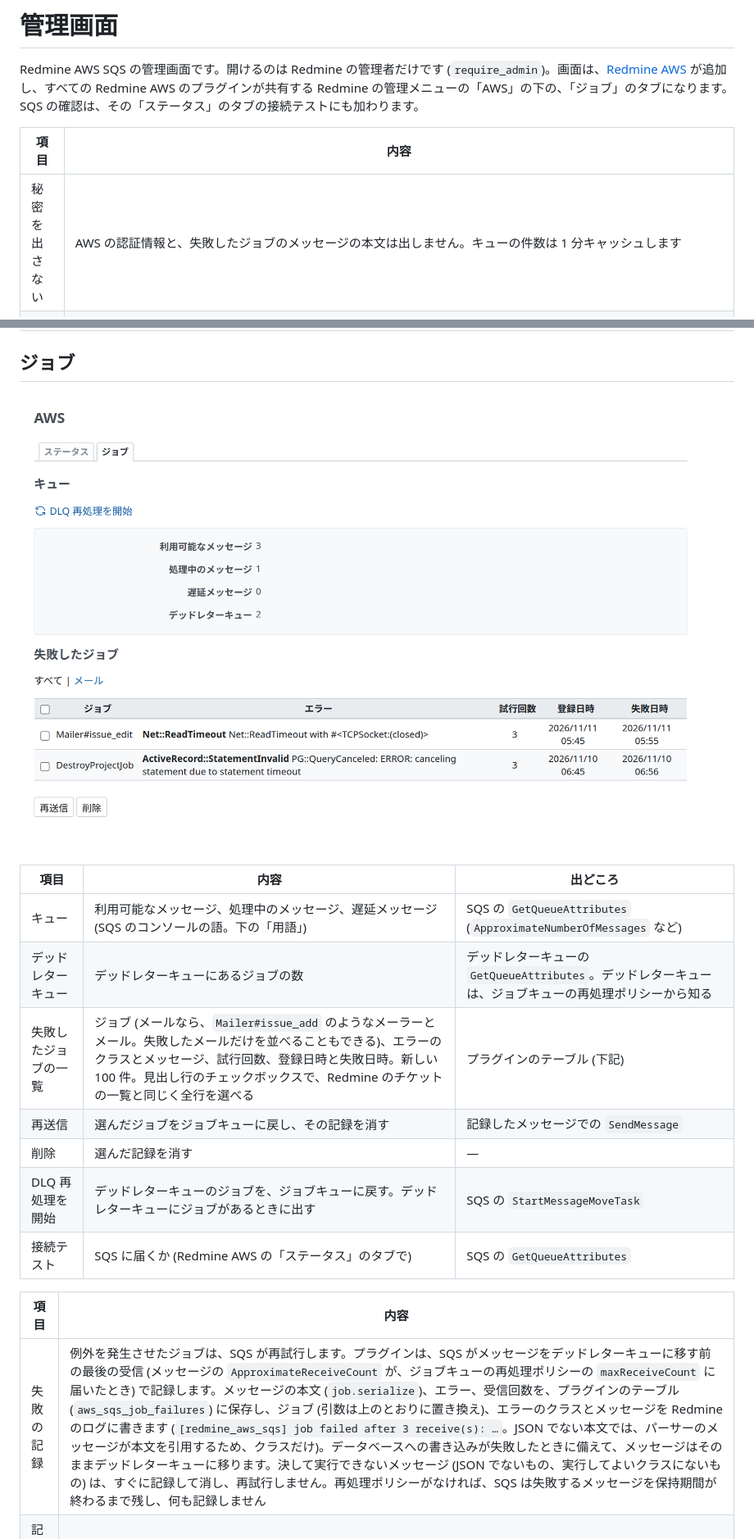
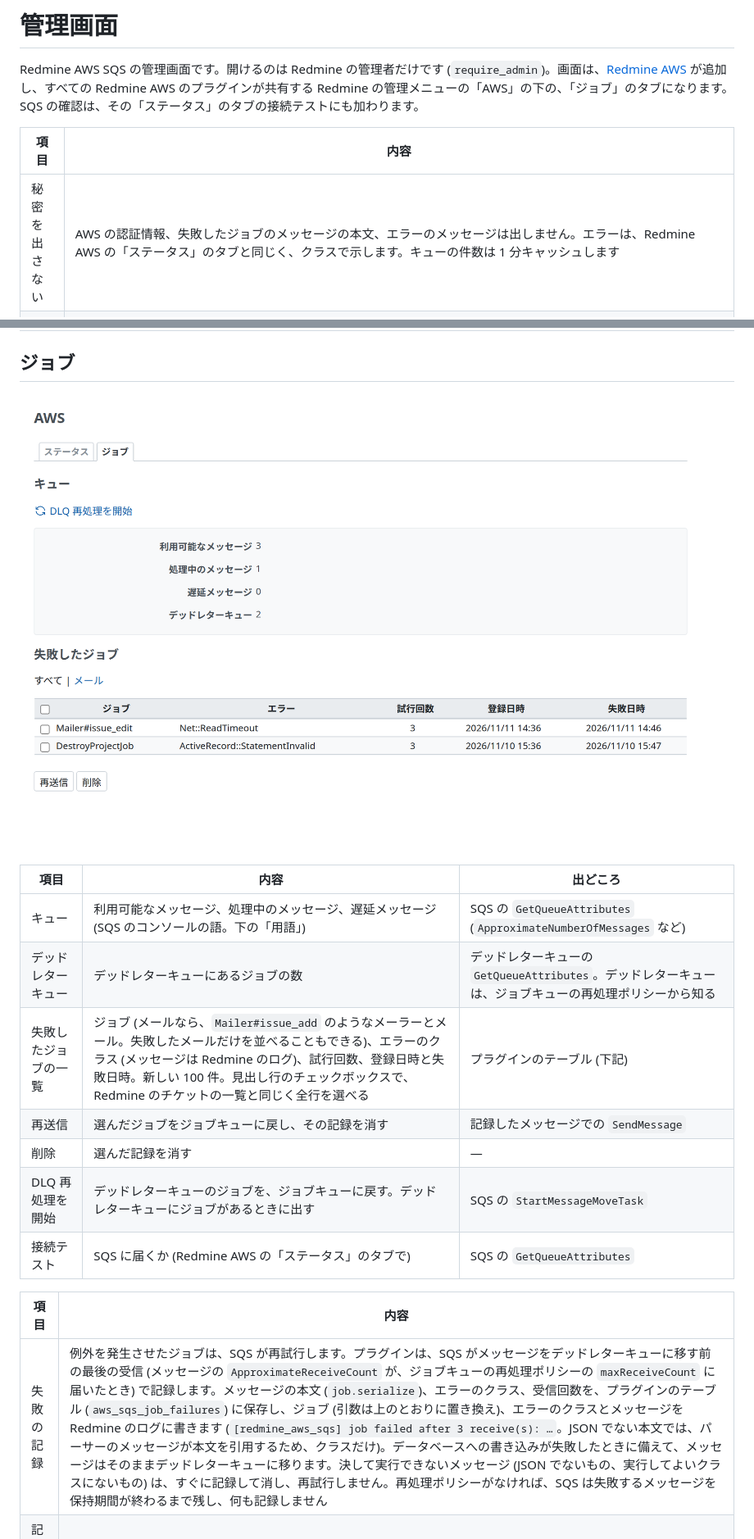
Before and after one commit to redmine-kit/redmine_aws_sqs, a Markdown page: docs/ja/admin.md, 2 parts joined by grey strips. Shown at 82% size. Drawn GitHub-style; pictures changed too: docs/ja/images/jobs.png.

```diff
--- a/docs/ja/admin.md
+++ b/docs/ja/admin.md
@@ -4,7 +4,7 @@ Redmine AWS SQS の管理画面です。開けるのは Redmine の管理者だ
 
 | 項目 | 内容 |
 | --- | --- |
-| 秘密を出さない | AWS の認証情報と、失敗したジョブのメッセージの本文は出しません。キューの件数は 1 分キャッシュします |
+| 秘密を出さない | AWS の認証情報、失敗したジョブのメッセージの本文、エラーのメッセージは出しません。エラーは、Redmine AWS の「ステータス」のタブと同じく、クラスで示します。キューの件数は 1 分キャッシュします |
 | ログのジョブの引数 | ジョブキューを使うとき、ジョブの引数は、パラメーター名 (ジョブの `perform`、メールならメーラーのメソッド) とともに Redmine のログに書きます。Redmine のレコードは ID (GlobalID) で書き、値は 50 文字で切ります。秘密の値は、Rails のパラメーターフィルター (`config.filter_parameters`。Redmine は `password`、`salt`、`twofa_totp_key`、`key` を指定) が `[FILTERED]` に置き換えます。`password` は、その指定がなくても置き換えます。アカウント情報のメールは `Mailer#account_information(user: gid://redmine-app/User/2, password: [FILTERED])` と書きます。名前がわからない引数は、レコードと数値のほかは置き換えます。対象は、ActiveJob の「Enqueued」と「Performing」の行、プラグインが記録する失敗、失敗した再送信です。Lambda では、gem のハンドラーがイベント全体を書く行を、イベントなしで書きます |
 | 操作を記録する | 再送信、削除、DLQ 再処理は、誰が何をしたかを、Redmine のログに書きます (`[redmine_aws_sqs] <ログイン> resent 1 of 1 job(s)`) |
 
@@ -18,7 +18,7 @@ Redmine AWS SQS の管理画面です。開けるのは Redmine の管理者だ
 | --- | --- | --- |
 | キュー | 利用可能なメッセージ、処理中のメッセージ、遅延メッセージ (SQS のコンソールの語。下の「用語」) | SQS の `GetQueueAttributes` (`ApproximateNumberOfMessages` など) |
 | デッドレターキュー | デッドレターキューにあるジョブの数 | デッドレターキューの `GetQueueAttributes`。デッドレターキューは、ジョブキューの再処理ポリシーから知る |
-| 失敗したジョブの一覧 | ジョブ (メールなら、`Mailer#issue_add` のようなメーラーとメール。失敗したメールだけを並べることもできる)、エラーのクラスとメッセージ、試行回数、登録日時と失敗日時。新しい 100 件。見出し行のチェックボックスで、Redmine のチケットの一覧と同じく全行を選べる | プラグインのテーブル (下記) |
+| 失敗したジョブの一覧 | ジョブ (メールなら、`Mailer#issue_add` のようなメーラーとメール。失敗したメールだけを並べることもできる)、エラーのクラス (メッセージは Redmine のログ)、試行回数、登録日時と失敗日時。新しい 100 件。見出し行のチェックボックスで、Redmine のチケットの一覧と同じく全行を選べる | プラグインのテーブル (下記) |
 | 再送信 | 選んだジョブをジョブキューに戻し、その記録を消す | 記録したメッセージでの `SendMessage` |
 | 削除 | 選んだ記録を消す | — |
 | DLQ 再処理を開始 | デッドレターキューのジョブを、ジョブキューに戻す。デッドレターキューにジョブがあるときに出す | SQS の `StartMessageMoveTask` |
@@ -26,7 +26,7 @@ Redmine AWS SQS の管理画面です。開けるのは Redmine の管理者だ
 
 | 項目 | 内容 |
 | --- | --- |
-| 失敗の記録 | 例外を発生させたジョブは、SQS が再試行します。プラグインは、SQS がメッセージをデッドレターキューに移す前の最後の受信 (メッセージの `ApproximateReceiveCount` が、ジョブキューの再処理ポリシーの `maxReceiveCount` に届いたとき) で記録します。メッセージの本文 (`job.serialize`)、エラー、受信回数を、プラグインのテーブル (`aws_sqs_job_failures`) に保存し、ジョブ (引数は上のとおりに置き換え)、エラーのクラスとメッセージを Redmine のログに書きます (`[redmine_aws_sqs] job failed after 3 receive(s): …`。JSON でない本文では、パーサーのメッセージが本文を引用するため、クラスだけ)。データベースへの書き込みが失敗したときに備えて、メッセージはそのままデッドレターキューに移ります。決して実行できないメッセージ (JSON でないもの、実行してよいクラスにないもの) は、すぐに記録して消し、再試行しません。再処理ポリシーがなければ、SQS は失敗するメッセージを保持期間が終わるまで残し、何も記録しません |
+| 失敗の記録 | 例外を発生させたジョブは、SQS が再試行します。プラグインは、SQS がメッセージをデッドレターキューに移す前の最後の受信 (メッセージの `ApproximateReceiveCount` が、ジョブキューの再処理ポリシーの `maxReceiveCount` に届いたとき) で記録します。メッセージの本文 (`job.serialize`)、エラーのクラス、受信回数を、プラグインのテーブル (`aws_sqs_job_failures`) に保存し、ジョブ (引数は上のとおりに置き換え)、エラーのクラスとメッセージを Redmine のログに書きます (`[redmine_aws_sqs] job failed after 3 receive(s): …`。JSON でない本文では、パーサーのメッセージが本文を引用するため、クラスだけ)。データベースへの書き込みが失敗したときに備えて、メッセージはそのままデッドレターキューに移ります。決して実行できないメッセージ (JSON でないもの、実行してよいクラスにないもの) は、すぐに記録して消し、再試行しません。再処理ポリシーがなければ、SQS は失敗するメッセージを保持期間が終わるまで残し、何も記録しません |
 | 記録する場所 | Lambda では、プラグインが gem のハンドラー (`Aws::ActiveJob::SQS::LambdaHandler.job_handler`) を `prepend` でラップします。gem のポーラーでは、gem の `poller_error_handler` と `permanent_failure_handler` を設定します。アプリケーションが自分で設定していれば、それを使います |
 | 再送信 | 記録したメッセージの本文を、アダプターが書くメッセージ属性といっしょに、そのままジョブキューに送ります。送るのは、実行してよいクラスのジョブだけです。ジョブは同じジョブ ID でもう一度動きます。記録とデッドレターキューは別々です。再送信したジョブは、たいていデッドレターキューにも残っているので、再送信するのはどちらか一方からにします (DLQ 再処理もすると、2 回動きます) |
 | 再送信の流れ | 先に原因を直してから (SES の送信を再開する、サプレッションリストからアドレスを外す、など)、再送信します。どのメールのエラーを再試行するかは [Redmine AWS SES](https://redmine-kit.github.io/redmine_aws_ses/ja/) が決めます。メールの再送信は [Serverless の mail.md](https://redmine-kit.github.io/serverless/ja/mail.html#when-sending-fails) にあります |
```
Also changed, not shown: docs/admin.md (+3 -3 lines), docs/images/jobs.png, 8 other files.
